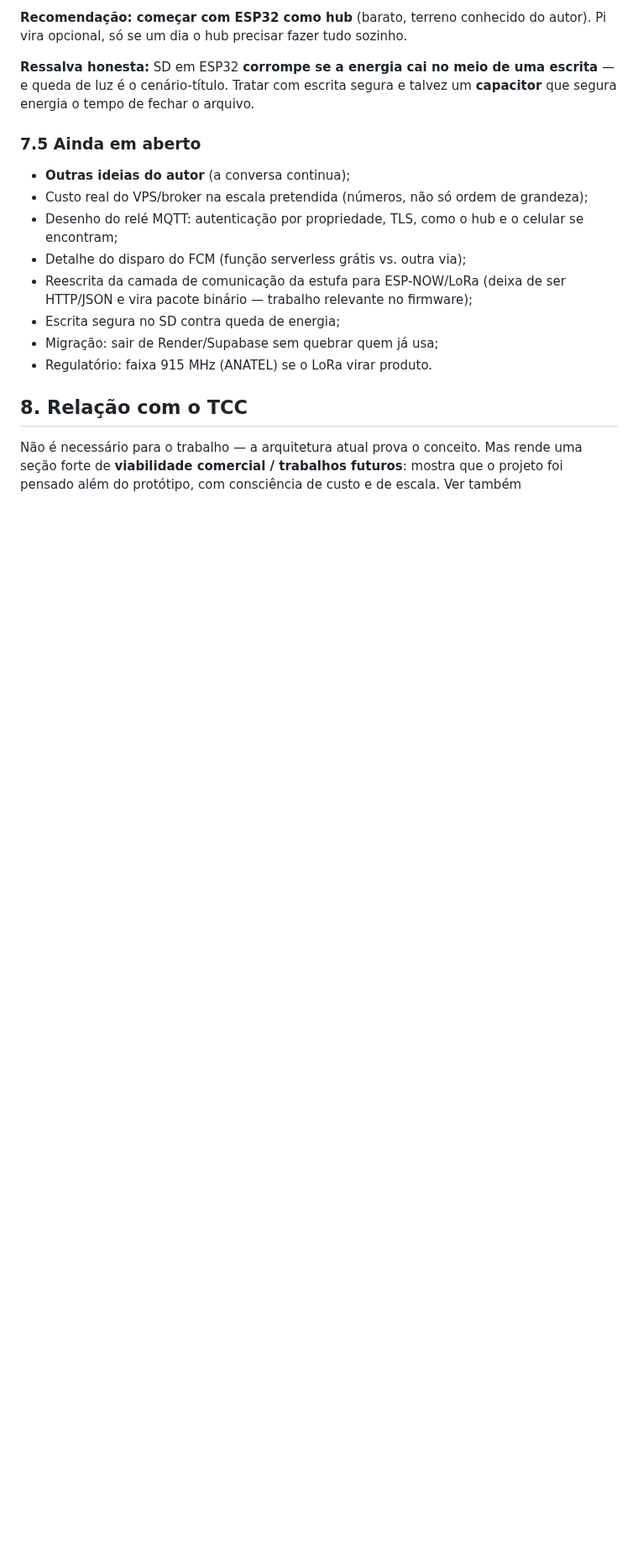
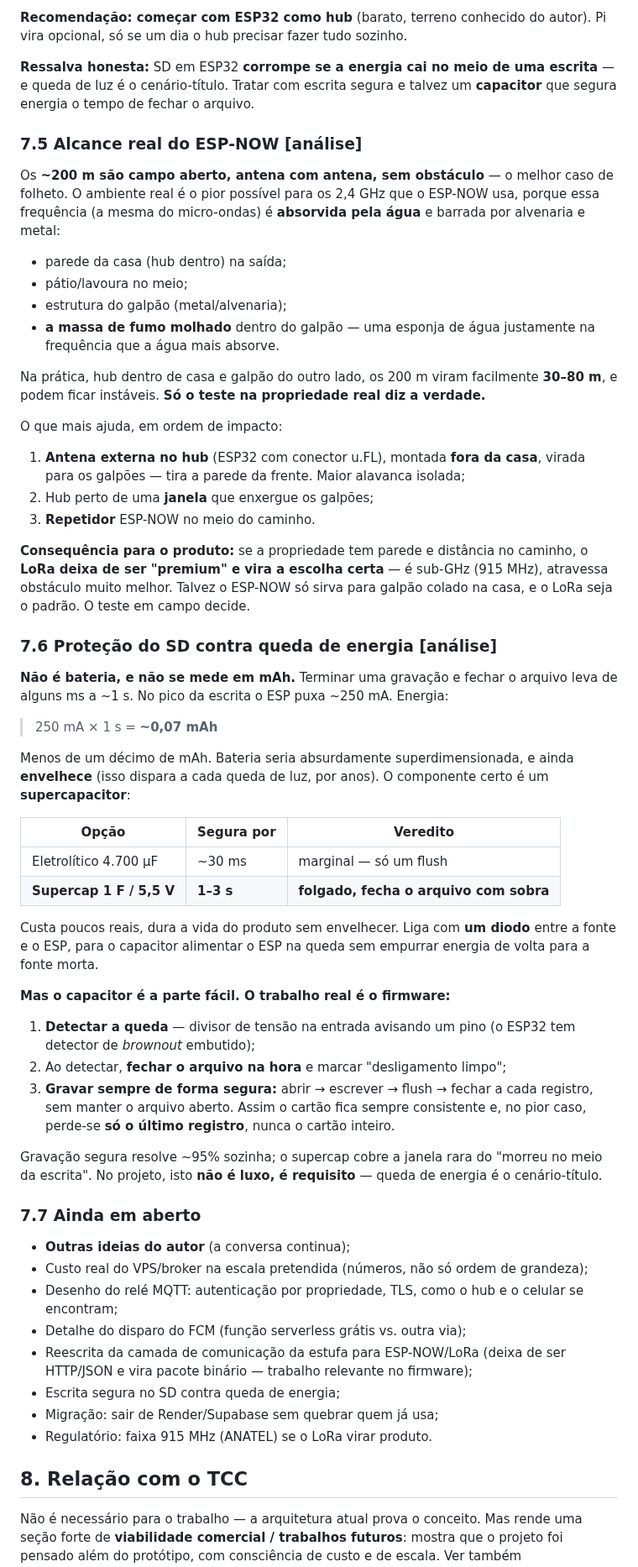
Before and after one commit to Alox01/sentinela-smart, a Markdown page: docs/VIABILIDADE_COMERCIAL.md, the part around one of its changes. Shown at 84% size. Rendered like a GitHub page; blank space fills up the shorter version.

Commit message:
Note the real ESP-NOW range and the SD power-loss guard
Two engineering answers from the discussion, so they are not lost.

The 200 m figure for ESP-NOW is open field, antenna to antenna. With the
hub inside the house, masonry and metal in the way, and a barn full of wet
leaf soaking up 2.4 GHz, the real range is closer to a few tens of metres
and can be unreliable, which only an on-site test settles. An external
antenna outside the house is the biggest single lever, and where obstacles
are involved LoRa stops being a premium extra and becomes the right
choice.

Protecting the SD card against a power cut is not a battery job and is not
measured in mAh - finishing a write needs under a tenth of one. A one
farad supercapacitor holds the rail for a couple of seconds, long enough
to close the file, and it does not age the way a battery would. The real
work is in the firmware detecting the cut and writing safely so a torn
write costs at most the last record rather than the whole card.

The optimistic range number was corrected in the diagram and the decisions
list too, so nobody reads 200 m as a promise.

```diff
--- a/docs/VIABILIDADE_COMERCIAL.md
+++ b/docs/VIABILIDADE_COMERCIAL.md
@@ -204,7 +205,69 @@ autor). Pi vira opcional, só se um dia o hub precisar fazer tudo sozinho.
 escrita** — e queda de luz é o cenário-título. Tratar com escrita segura e talvez
 um **capacitor** que segura energia o tempo de fechar o arquivo.
 
-### 7.5 Ainda em aberto
+### 7.5 Alcance real do ESP-NOW **[análise]**
+
+Os **~200 m são campo aberto, antena com antena, sem obstáculo** — o melhor caso
+de folheto. O ambiente real é o pior possível para os 2,4 GHz que o ESP-NOW usa,
+porque essa frequência (a mesma do micro-ondas) é **absorvida pela água** e
+barrada por alvenaria e metal:
+
+- parede da casa (hub dentro) na saída;
+- pátio/lavoura no meio;
+- estrutura do galpão (metal/alvenaria);
+- **a massa de fumo molhado** dentro do galpão — uma esponja de água justamente
+  na frequência que a água mais absorve.
+
+Na prática, hub dentro de casa e galpão do outro lado, os 200 m viram
+facilmente **30–80 m**, e podem ficar instáveis. **Só o teste na propriedade real
+diz a verdade.**
+
+O que mais ajuda, em ordem de impacto:
+
+1. **Antena externa no hub** (ESP32 com conector u.FL), montada **fora da casa**,
+   virada para os galpões — tira a parede da frente. Maior alavanca isolada;
+2. Hub perto de uma **janela** que enxergue os galpões;
+3. **Repetidor** ESP-NOW no meio do caminho.
+
+**Consequência para o produto:** se a propriedade tem parede e distância no
+caminho, o **LoRa deixa de ser "premium" e vira a escolha certa** — é sub-GHz
+(915 MHz), atravessa obstáculo muito melhor. Talvez o ESP-NOW só sirva para
+galpão colado na casa, e o LoRa seja o padrão. O teste em campo decide.
+
+### 7.6 Proteção do SD contra queda de energia **[análise]**
+
+**Não é bateria, e não se mede em mAh.** Terminar uma gravação e fechar o arquivo
+leva de alguns ms a ~1 s. No pico da escrita o ESP puxa ~250 mA. Energia:
+
+> 250 mA × 1 s = **~0,07 mAh**
+
+Menos de um décimo de mAh. Bateria seria absurdamente superdimensionada, e ainda
+**envelhece** (isso dispara a cada queda de luz, por anos). O componente certo é
+um **supercapacitor**:
+
+| Opção | Segura por | Veredito |
+|---|---|---|
+| Eletrolítico 4.700 µF | ~30 ms | marginal — só um flush |
+| **Supercap 1 F / 5,5 V** | **1–3 s** | **folgado, fecha o arquivo com sobra** |
+
+Custa poucos reais, dura a vida do produto sem envelhecer. Liga com **um diodo**
+entre a fonte e o ESP, para o capacitor alimentar o ESP na queda sem empurrar
+energia de volta para a fonte morta.
+
+**Mas o capacitor é a parte fácil. O trabalho real é o firmware:**
+
+1. **Detectar a queda** — divisor de tensão na entrada avisando um pino (o ESP32
+   tem detector de *brownout* embutido);
+2. Ao detectar, **fechar o arquivo na hora** e marcar "desligamento limpo";
+3. **Gravar sempre de forma segura:** abrir → escrever → flush → fechar a cada
+   registro, sem manter o arquivo aberto. Assim o cartão fica sempre consistente
+   e, no pior caso, perde-se **só o último registro**, nunca o cartão inteiro.
+
+Gravação segura resolve ~95% sozinha; o supercap cobre a janela rara do "morreu
+no meio da escrita". No projeto, isto **não é luxo, é requisito** — queda de
+energia é o cenário-título.
+
+### 7.7 Ainda em aberto
 
 - **Outras ideias do autor** (a conversa continua);
 - Custo real do VPS/broker na escala pretendida (números, não só ordem de
```
Also changed, not shown: other parts of docs/VIABILIDADE_COMERCIAL.md (+4 -3 lines).
